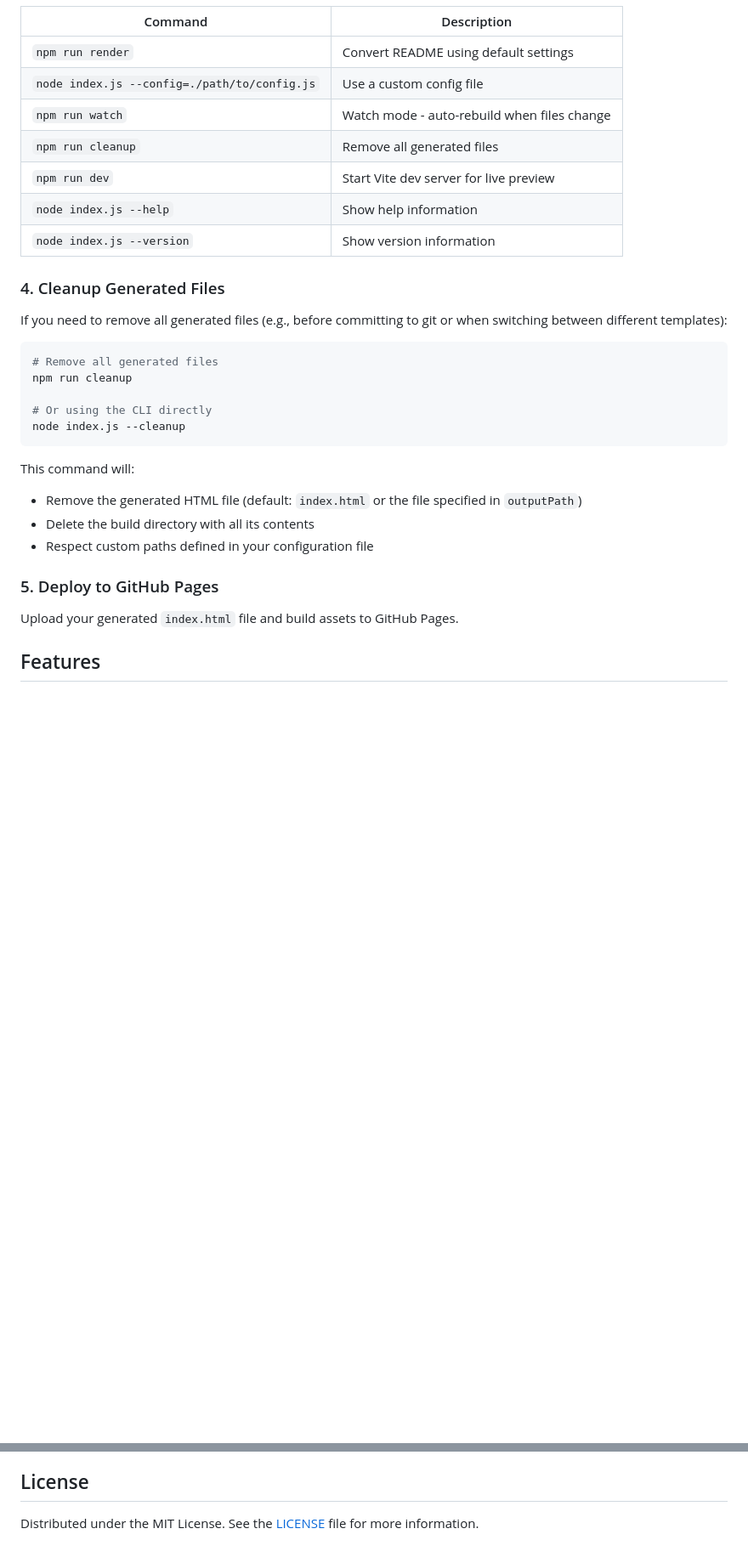
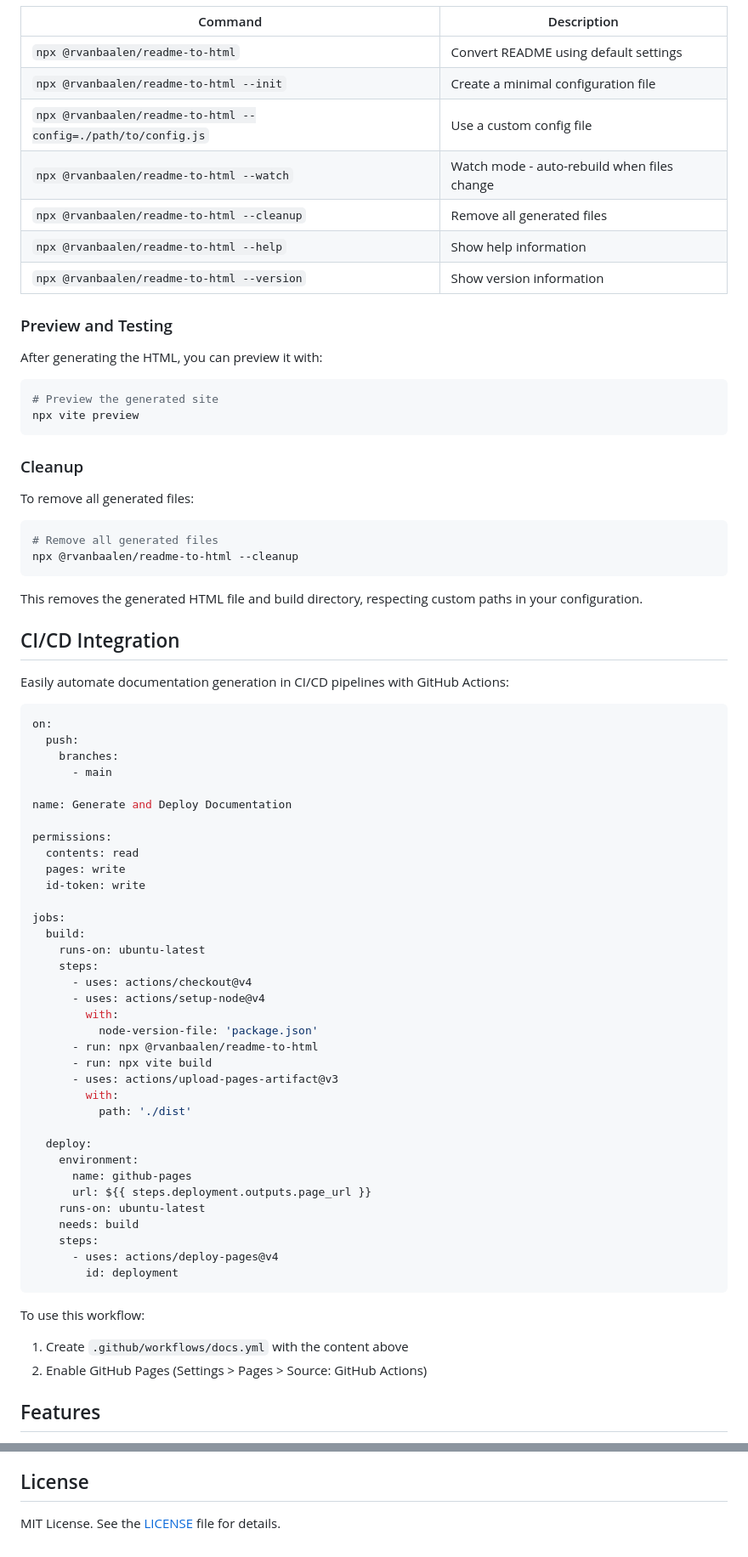
Before and after one commit to rvanbaalen/readme-to-html, a Markdown page: README.md, 2 parts joined by grey strips. Shown at 85% size. GitHub-like rendering; blank space fills up the shorter version.

````diff
--- a/README.md
+++ b/README.md
@@ -79,34 +84,78 @@ export default {
 
 | Command | Description |
 |---------|-------------|
-| `npm run render` | Convert README using default settings |
-| `node index.js --config=./path/to/config.js` | Use a custom config file |
-| `npm run watch` | Watch mode - auto-rebuild when files change |
-| `npm run cleanup` | Remove all generated files |
-| `npm run dev` | Start Vite dev server for live preview |
-| `node index.js --help` | Show help information |
-| `node index.js --version` | Show version information |
+| `npx @rvanbaalen/readme-to-html` | Convert README using default settings |
+| `npx @rvanbaalen/readme-to-html --init` | Create a minimal configuration file |
+| `npx @rvanbaalen/readme-to-html --config=./path/to/config.js` | Use a custom config file |
+| `npx @rvanbaalen/readme-to-html --watch` | Watch mode - auto-rebuild when files change |
+| `npx @rvanbaalen/readme-to-html --cleanup` | Remove all generated files |
+| `npx @rvanbaalen/readme-to-html --help` | Show help information |
+| `npx @rvanbaalen/readme-to-html --version` | Show version information |
 
-### 4. Cleanup Generated Files
+### Preview and Testing
 
-If you need to remove all generated files (e.g., before committing to git or when switching between different templates):
+After generating the HTML, you can preview it with:
+```bash
+# Preview the generated site
+npx vite preview
+```
+
+### Cleanup
+
+To remove all generated files:
 
 ```bash
 # Remove all generated files
-npm run cleanup
-
-# Or using the CLI directly
-node index.js --cleanup
+npx @rvanbaalen/readme-to-html --cleanup
 ```
 
-This command will:
-- Remove the generated HTML file (default: `index.html` or the file specified in `outputPath`)
-- Delete the build directory with all its contents
-- Respect custom paths defined in your configuration file
+This removes the generated HTML file and build directory, respecting custom paths in your configuration.
 
-### 5. Deploy to GitHub Pages
+## CI/CD Integration
 
-Upload your generated `index.html` file and build assets to GitHub Pages.
+Easily automate documentation generation in CI/CD pipelines with GitHub Actions:
+
+```yaml
+on:
+  push:
+    branches:
+      - main
+
+name: Generate and Deploy Documentation
+
+permissions:
+  contents: read
+  pages: write
+  id-token: write
+
+jobs:
+  build:
+    runs-on: ubuntu-latest
+    steps:
+      - uses: actions/checkout@v4
+      - uses: actions/setup-node@v4
+        with:
+          node-version-file: 'package.json'
+      - run: npx @rvanbaalen/readme-to-html
+      - run: npx vite build
+      - uses: actions/upload-pages-artifact@v3
+        with:
+          path: './dist'
+
+  deploy:
+    environment:
+      name: github-pages
+      url: ${{ steps.deployment.outputs.page_url }}
+    runs-on: ubuntu-latest
+    needs: build
+    steps:
+      - uses: actions/deploy-pages@v4
+        id: deployment
+```
+
+To use this workflow:
+1. Create `.github/workflows/docs.yml` with the content above
+2. Enable GitHub Pages (Settings > Pages > Source: GitHub Actions)
 
 ## Features
 
@@ -203,4 +234,4 @@ Contributions are welcome! If you have any suggestions, improvements, or bug fix
 
 ## License
 
-Distributed under the MIT License. See the [LICENSE](LICENSE) file for more information.
+MIT License. See the [LICENSE](LICENSE) file for details.
````
Also changed, not shown: other parts of README.md (+66 -79 lines).
